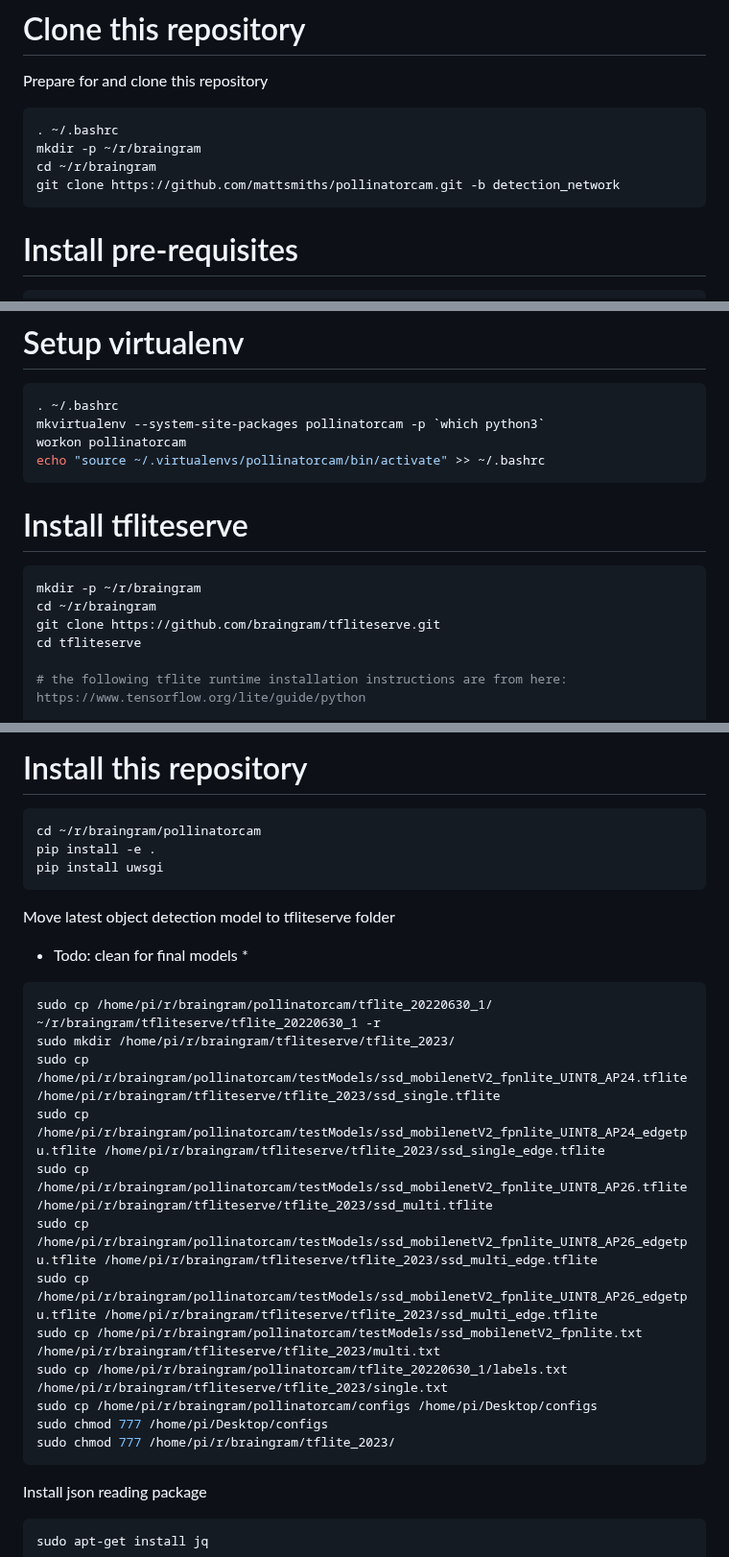
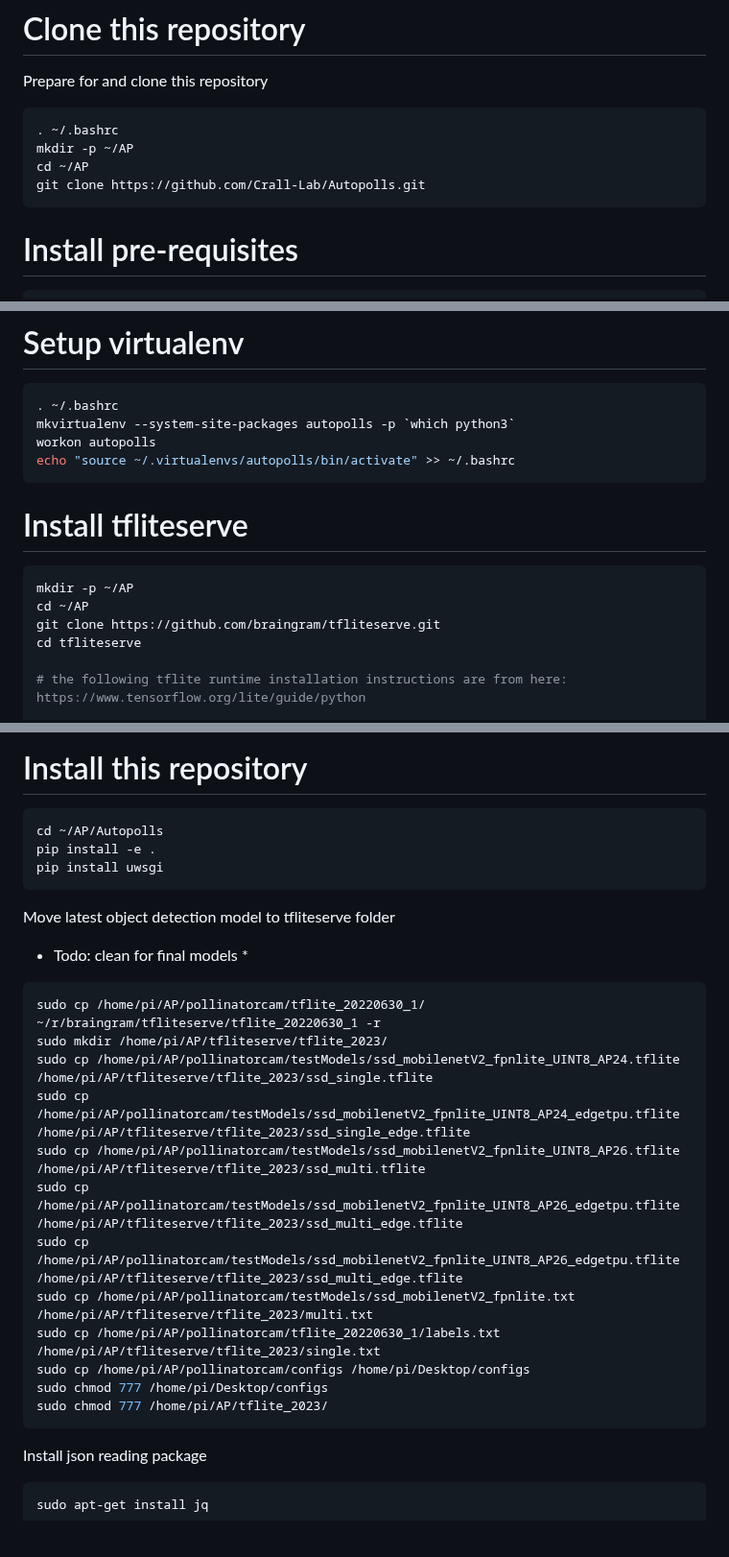
Before and after one commit to Crall-Lab/Autopolls, a Markdown page: README.md, 3 parts joined by grey strips. Shown at 96% size. Rendered like a GitHub page; blank space fills up the shorter version.

Commit message:
Update README.md
changing directory paths

````diff
--- a/README.md
+++ b/README.md
@@ -39,9 +39,9 @@ export PCAM_NAS_PASSWORD="ftp server password"
 Prepare for and clone this repository
 ```bash
 . ~/.bashrc
-mkdir -p ~/r/braingram
-cd ~/r/braingram
-git clone https://github.com/mattsmiths/pollinatorcam.git -b detection_network
+mkdir -p ~/AP
+cd ~/AP
+git clone https://github.com/Crall-Lab/Autopolls.git
 ```
 
 # Install pre-requisites
@@ -56,16 +56,16 @@ echo "source /usr/share/virtualenvwrapper/virtualenvwrapper.sh" >> ~/.bashrc
 
 ```bash
 . ~/.bashrc
-mkvirtualenv --system-site-packages pollinatorcam -p `which python3`
-workon pollinatorcam
-echo "source ~/.virtualenvs/pollinatorcam/bin/activate" >> ~/.bashrc
+mkvirtualenv --system-site-packages autopolls -p `which python3`
+workon autopolls
+echo "source ~/.virtualenvs/autopolls/bin/activate" >> ~/.bashrc
 ```
 
 # Install tfliteserve
 
 ```bash
-mkdir -p ~/r/braingram
-cd ~/r/braingram
+mkdir -p ~/AP
+cd ~/AP
 git clone https://github.com/braingram/tfliteserve.git
 cd tfliteserve
 
@@ -87,25 +87,25 @@ tar xvJf 200123_2035_model.tar.xz
 # Install this repository
 
 ```bash
-cd ~/r/braingram/pollinatorcam
+cd ~/AP/Autopolls
 pip install -e .
 pip install uwsgi
 ```
 Move latest object detection model to tfliteserve folder
 * Todo: clean for final models *
 ```bash
-sudo cp /home/pi/r/braingram/pollinatorcam/tflite_20220630_1/ ~/r/braingram/tfliteserve/tflite_20220630_1 -r
-sudo mkdir /home/pi/r/braingram/tfliteserve/tflite_2023/
-sudo cp /home/pi/r/braingram/pollinatorcam/testModels/ssd_mobilenetV2_fpnlite_UINT8_AP24.tflite /home/pi/r/braingram/tfliteserve/tflite_2023/ssd_single.tflite
-sudo cp /home/pi/r/braingram/pollinatorcam/testModels/ssd_mobilenetV2_fpnlite_UINT8_AP24_edgetpu.tflite /home/pi/r/braingram/tfliteserve/tflite_2023/ssd_single_edge.tflite
-sudo cp /home/pi/r/braingram/pollinatorcam/testModels/ssd_mobilenetV2_fpnlite_UINT8_AP26.tflite /home/pi/r/braingram/tfliteserve/tflite_2023/ssd_multi.tflite
-sudo cp /home/pi/r/braingram/pollinatorcam/testModels/ssd_mobilenetV2_fpnlite_UINT8_AP26_edgetpu.tflite /home/pi/r/braingram/tfliteserve/tflite_2023/ssd_multi_edge.tflite
-sudo cp /home/pi/r/braingram/pollinatorcam/testModels/ssd_mobilenetV2_fpnlite_UINT8_AP26_edgetpu.tflite /home/pi/r/braingram/tfliteserve/tflite_2023/ssd_multi_edge.tflite
-sudo cp /home/pi/r/braingram/pollinatorcam/testModels/ssd_mobilenetV2_fpnlite.txt /home/pi/r/braingram/tfliteserve/tflite_2023/multi.txt
-sudo cp /home/pi/r/braingram/pollinatorcam/tflite_20220630_1/labels.txt /home/pi/r/braingram/tfliteserve/tflite_2023/single.txt
-sudo cp /home/pi/r/braingram/pollinatorcam/configs /home/pi/Desktop/configs
+sudo cp /home/pi/AP/pollinatorcam/tflite_20220630_1/ ~/r/braingram/tfliteserve/tflite_20220630_1 -r
+sudo mkdir /home/pi/AP/tfliteserve/tflite_2023/
+sudo cp /home/pi/AP/pollinatorcam/testModels/ssd_mobilenetV2_fpnlite_UINT8_AP24.tflite /home/pi/AP/tfliteserve/tflite_2023/ssd_single.tflite
+sudo cp /home/pi/AP/pollinatorcam/testModels/ssd_mobilenetV2_fpnlite_UINT8_AP24_edgetpu.tflite /home/pi/AP/tfliteserve/tflite_2023/ssd_single_edge.tflite
+sudo cp /home/pi/AP/pollinatorcam/testModels/ssd_mobilenetV2_fpnlite_UINT8_AP26.tflite /home/pi/AP/tfliteserve/tflite_2023/ssd_multi.tflite
+sudo cp /home/pi/AP/pollinatorcam/testModels/ssd_mobilenetV2_fpnlite_UINT8_AP26_edgetpu.tflite /home/pi/AP/tfliteserve/tflite_2023/ssd_multi_edge.tflite
+sudo cp /home/pi/AP/pollinatorcam/testModels/ssd_mobilenetV2_fpnlite_UINT8_AP26_edgetpu.tflite /home/pi/AP/tfliteserve/tflite_2023/ssd_multi_edge.tflite
+sudo cp /home/pi/AP/pollinatorcam/testModels/ssd_mobilenetV2_fpnlite.txt /home/pi/AP/tfliteserve/tflite_2023/multi.txt
+sudo cp /home/pi/AP/pollinatorcam/tflite_20220630_1/labels.txt /home/pi/AP/tfliteserve/tflite_2023/single.txt
+sudo cp /home/pi/AP/pollinatorcam/configs /home/pi/Desktop/configs
 sudo chmod 777 /home/pi/Desktop/configs
-sudo chmod 777 /home/pi/r/braingram/tflite_2023/
+sudo chmod 777 /home/pi/AP/tflite_2023/
 ```
 Install json reading package
 ```bash
````
Also changed, not shown: other parts of README.md (+6 -15 lines).
